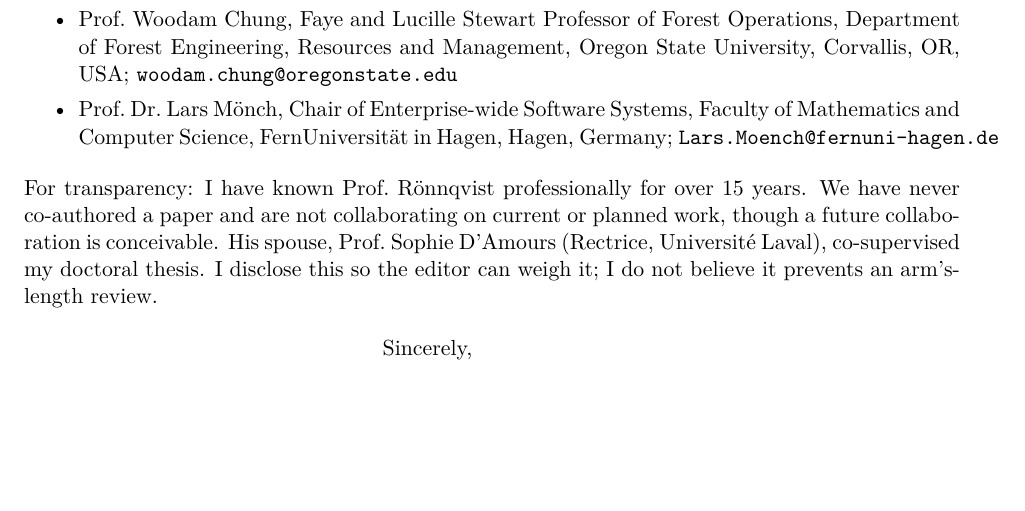
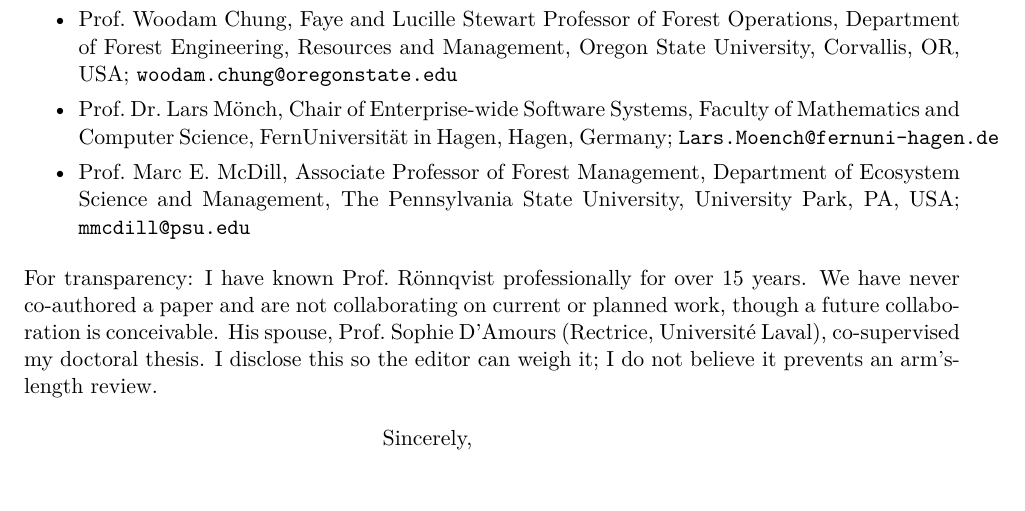
Before and after one commit to UBC-FRESH/fhops-cjfr-rolling-horizon, a LaTeX letter (submission/cover-letter.tex): part of page 2 of 2, cut so that both start at the same text, the shorter picture padded with empty space. Compiled offline with pdfLaTeX.

Commit message:
submission: add Marc E. McDill to the suggested referees
McDill (Penn State, Ecosystem Science and Management) works on harvest-scheduling
MIP formulations and spatial forest planning and publishes in CJFR, so he covers
the MIP side directly. Contact verified on the department directory
(mmcdill@psu.edu). The cover letter now suggests four referees; still no Pending
marker.

```diff
--- a/submission/cover-letter.tex
+++ b/submission/cover-letter.tex
@@ -58,6 +58,9 @@
   \item Prof.\ Dr.\ Lars M\"onch, Chair of Enterprise-wide Software Systems, Faculty of Mathematics
         and Computer Science, FernUniversit\"at in Hagen, Hagen, Germany;
         \texttt{Lars.Moench@fernuni-hagen.de}
+  \item Prof.\ Marc E. McDill, Associate Professor of Forest Management, Department of Ecosystem
+        Science and Management, The Pennsylvania State University, University Park, PA, USA;
+        \texttt{mmcdill@psu.edu}
 \end{itemize}
 
 For transparency: I have known Prof.\ R\"onnqvist professionally for over 15 years. We have never
```
Also changed, not shown: notes/referee-candidates.md (+1 -0 lines).
